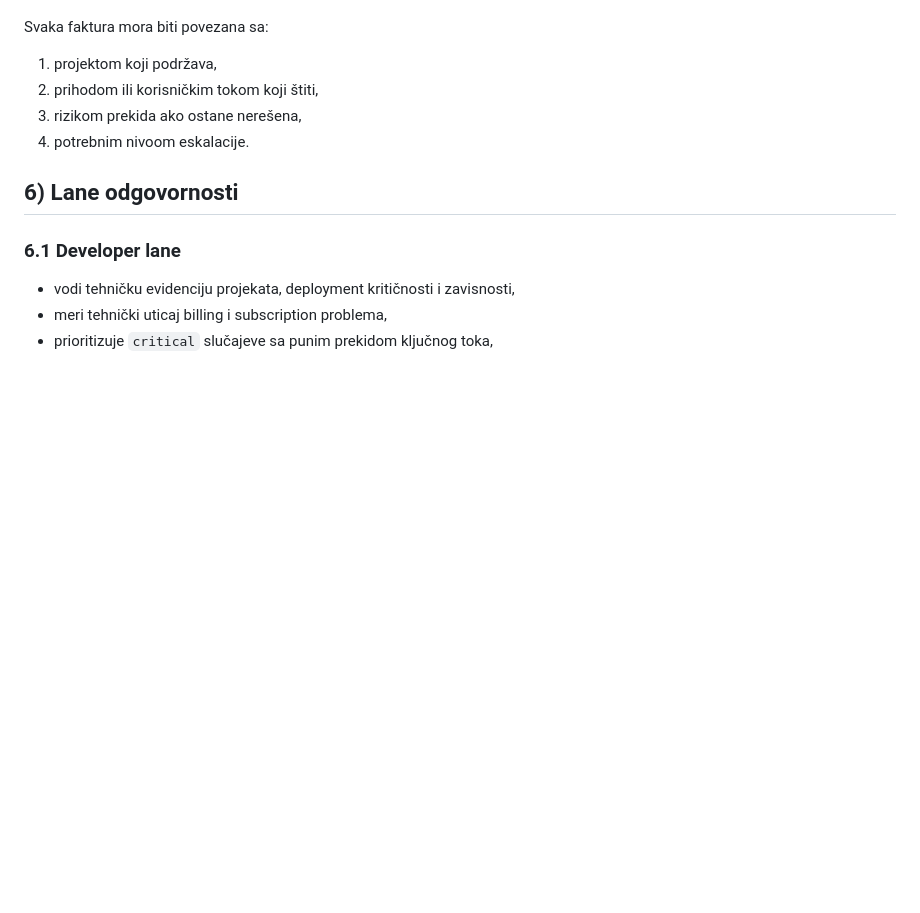
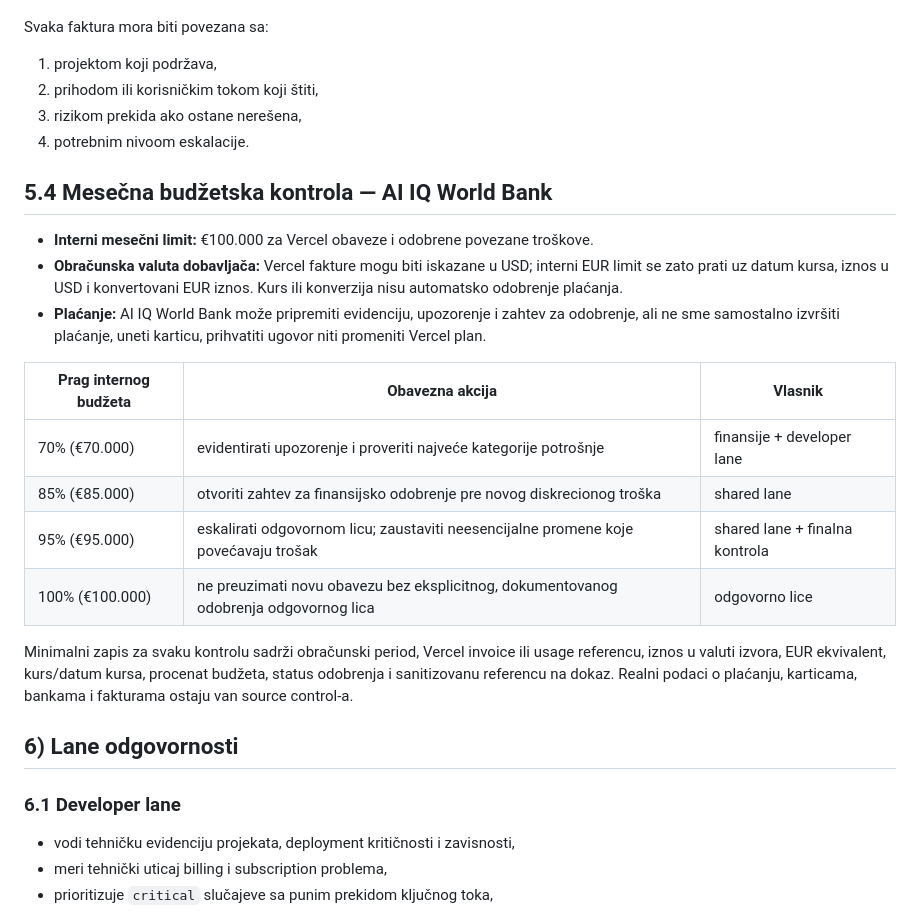
Before and after one commit to spaja86/Ai-Iq-World-Bank, a Markdown page: vercel-operativni-domen-i-fakture-plan.md, the part around the change. GitHub-like rendering; blank space fills up the shorter version.

```diff
--- a/vercel-operativni-domen-i-fakture-plan.md
+++ b/vercel-operativni-domen-i-fakture-plan.md
@@ -142,6 +142,21 @@ Svaka faktura mora biti povezana sa:
 3. rizikom prekida ako ostane nerešena,
 4. potrebnim nivoom eskalacije.
 
+## 5.4 Mesečna budžetska kontrola — AI IQ World Bank
+
+- **Interni mesečni limit:** €100.000 za Vercel obaveze i odobrene povezane troškove.
+- **Obračunska valuta dobavljača:** Vercel fakture mogu biti iskazane u USD; interni EUR limit se zato prati uz datum kursa, iznos u USD i konvertovani EUR iznos. Kurs ili konverzija nisu automatsko odobrenje plaćanja.
+- **Plaćanje:** AI IQ World Bank može pripremiti evidenciju, upozorenje i zahtev za odobrenje, ali ne sme samostalno izvršiti plaćanje, uneti karticu, prihvatiti ugovor niti promeniti Vercel plan.
+
+| Prag internog budžeta | Obavezna akcija | Vlasnik |
+|---|---|---|
+| 70% (€70.000) | evidentirati upozorenje i proveriti najveće kategorije potrošnje | finansije + developer lane |
+| 85% (€85.000) | otvoriti zahtev za finansijsko odobrenje pre novog diskrecionog troška | shared lane |
+| 95% (€95.000) | eskalirati odgovornom licu; zaustaviti neesencijalne promene koje povećavaju trošak | shared lane + finalna kontrola |
+| 100% (€100.000) | ne preuzimati novu obavezu bez eksplicitnog, dokumentovanog odobrenja odgovornog lica | odgovorno lice |
+
+Minimalni zapis za svaku kontrolu sadrži obračunski period, Vercel invoice ili usage referencu, iznos u valuti izvora, EUR ekvivalent, kurs/datum kursa, procenat budžeta, status odobrenja i sanitizovanu referencu na dokaz. Realni podaci o plaćanju, karticama, bankama i fakturama ostaju van source control-a.
+
 ## 6) Lane odgovornosti
 
 ### 6.1 Developer lane
```
Also changed, not shown: README.md (+1 -1 lines).
